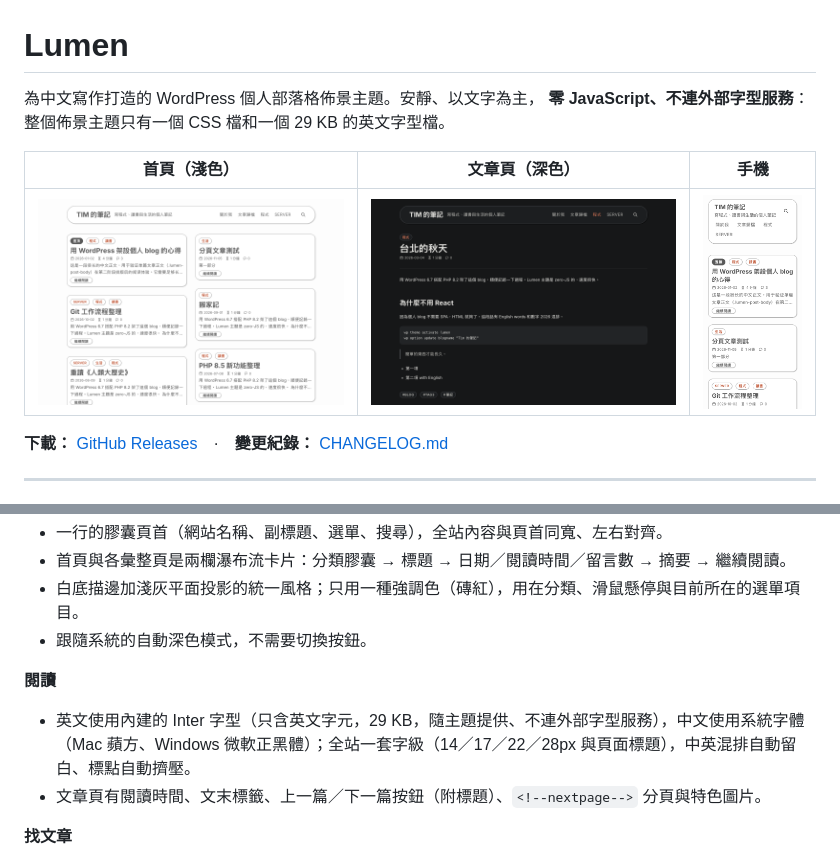
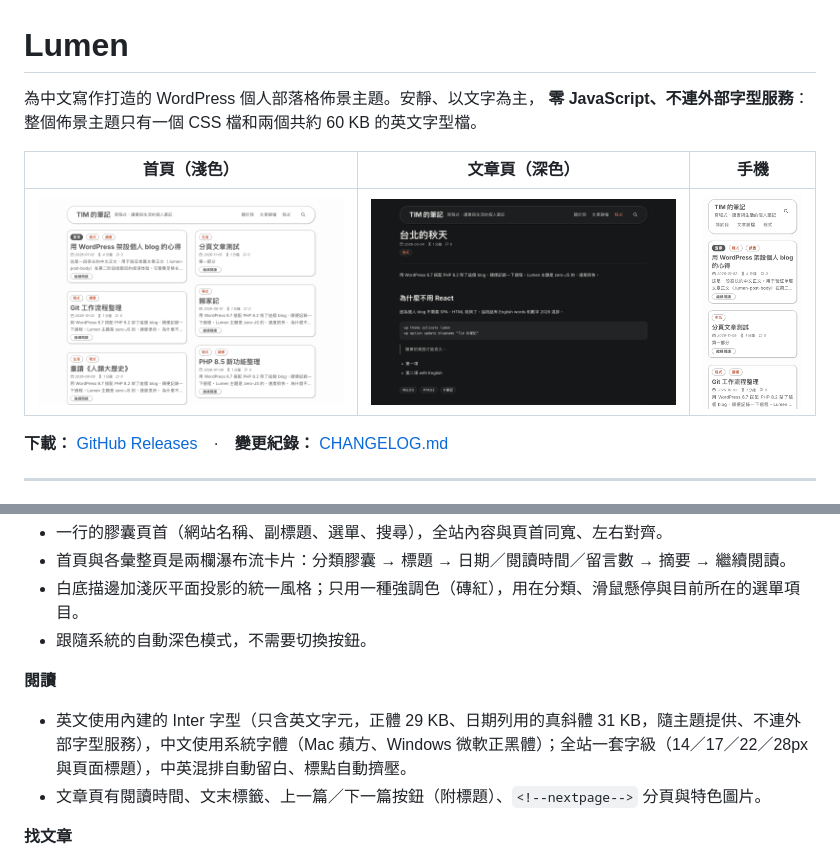
Before and after one commit to wwintj/lumen, a Markdown page: README.md, 2 parts joined by grey strips. Drawn GitHub-style; pictures changed too: docs/home-light.png, docs/home-mobile.png, docs/post-dark.png.

```diff
--- a/README.md
+++ b/README.md
@@ -1,7 +1,7 @@
 # Lumen
 
 為中文寫作打造的 WordPress 個人部落格佈景主題。安靜、以文字為主，
-**零 JavaScript、不連外部字型服務**：整個佈景主題只有一個 CSS 檔和一個 29 KB 的英文字型檔。
+**零 JavaScript、不連外部字型服務**：整個佈景主題只有一個 CSS 檔和兩個共約 60 KB 的英文字型檔。
 
 | 首頁（淺色） | 文章頁（深色） | 手機 |
 | --- | --- | --- |
@@ -20,7 +20,7 @@
 - 跟隨系統的自動深色模式，不需要切換按鈕。
 
 **閱讀**
-- 英文使用內建的 Inter 字型（只含英文字元，29 KB，隨主題提供、不連外部字型服務），中文使用系統字體（Mac 蘋方、Windows 微軟正黑體）；全站一套字級（14／17／22／28px 與頁面標題），中英混排自動留白、標點自動擠壓。
+- 英文使用內建的 Inter 字型（只含英文字元，正體 29 KB、日期列用的真斜體 31 KB，隨主題提供、不連外部字型服務），中文使用系統字體（Mac 蘋方、Windows 微軟正黑體）；全站一套字級（14／17／22／28px 與頁面標題），中英混排自動留白、標點自動擠壓。
 - 文章頁有閱讀時間、文末標籤、上一篇／下一篇按鈕（附標題）、`<!--nextpage-->` 分頁與特色圖片。
 
 **找文章**
```
Also changed, not shown: CHANGELOG.md (+11 -0 lines), NOTICE.md (+3 -3 lines), lumen/screenshot.png, 7 other files.
